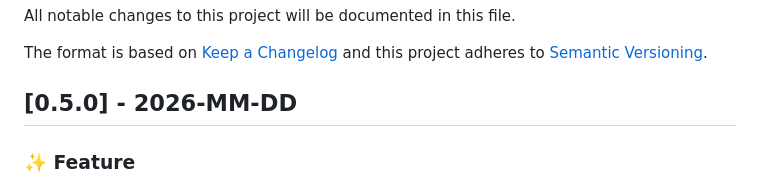
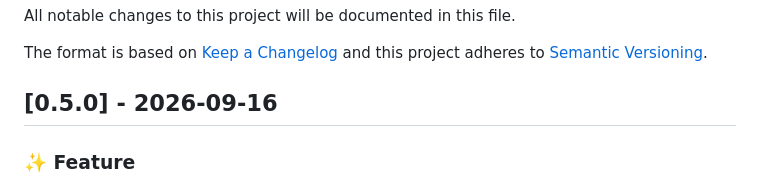
Before and after one commit to shellui/website, a Markdown page: CHANGELOG.md, the part around the change. GitHub-like rendering.

Commit message:
Fix changelog

```diff
--- a/CHANGELOG.md
+++ b/CHANGELOG.md
@@ -21,7 +21,7 @@ and this project adheres to [Semantic Versioning](http://semver.org/).
 See for sample https://raw.githubusercontent.com/favoloso/conventional-changelog-emoji/master/CHANGELOG.md
 -->
 
-## [0.5.0] - 2026-MM-DD
+## [0.5.0] - 2026-09-16
 
 ### ✨ Feature
 
```
